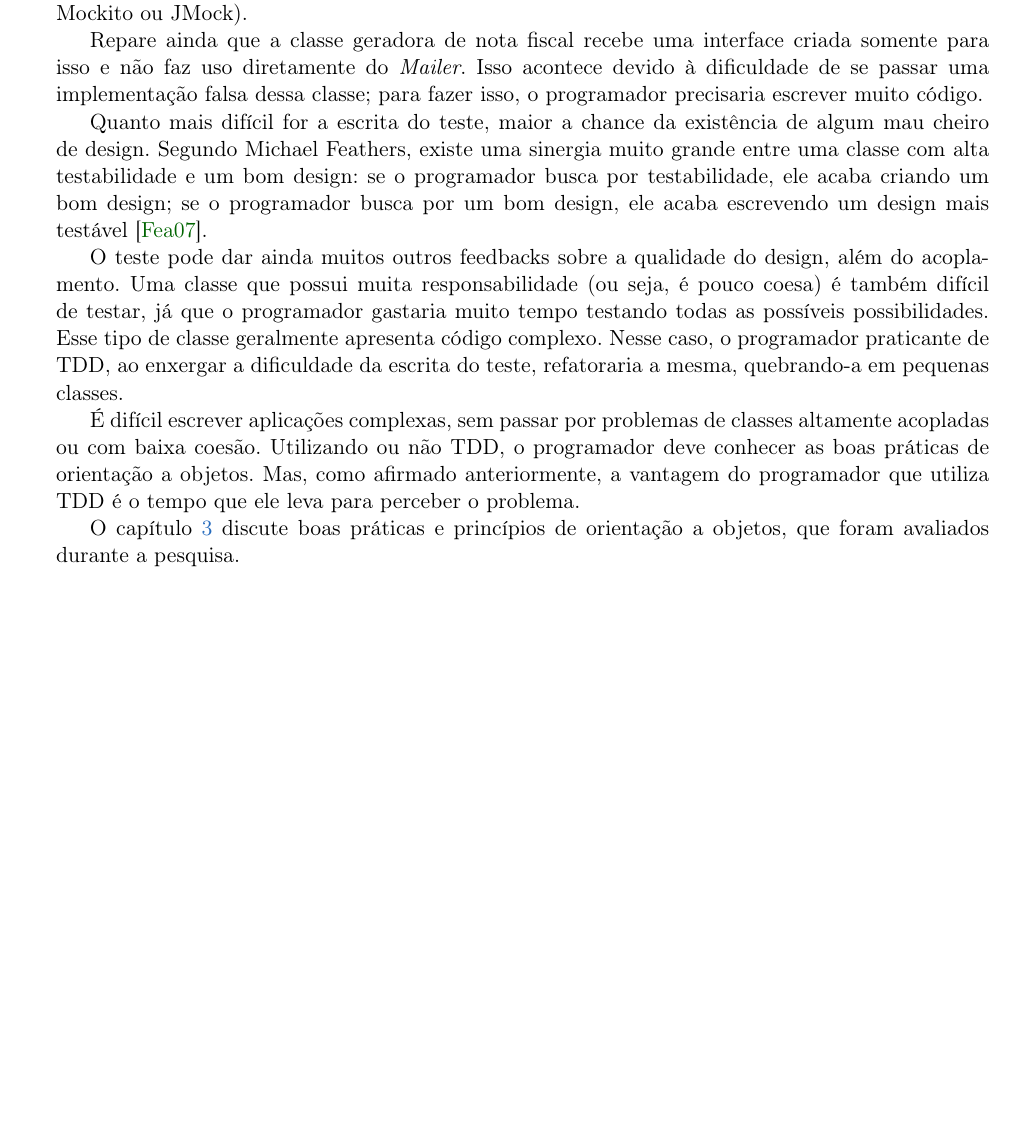
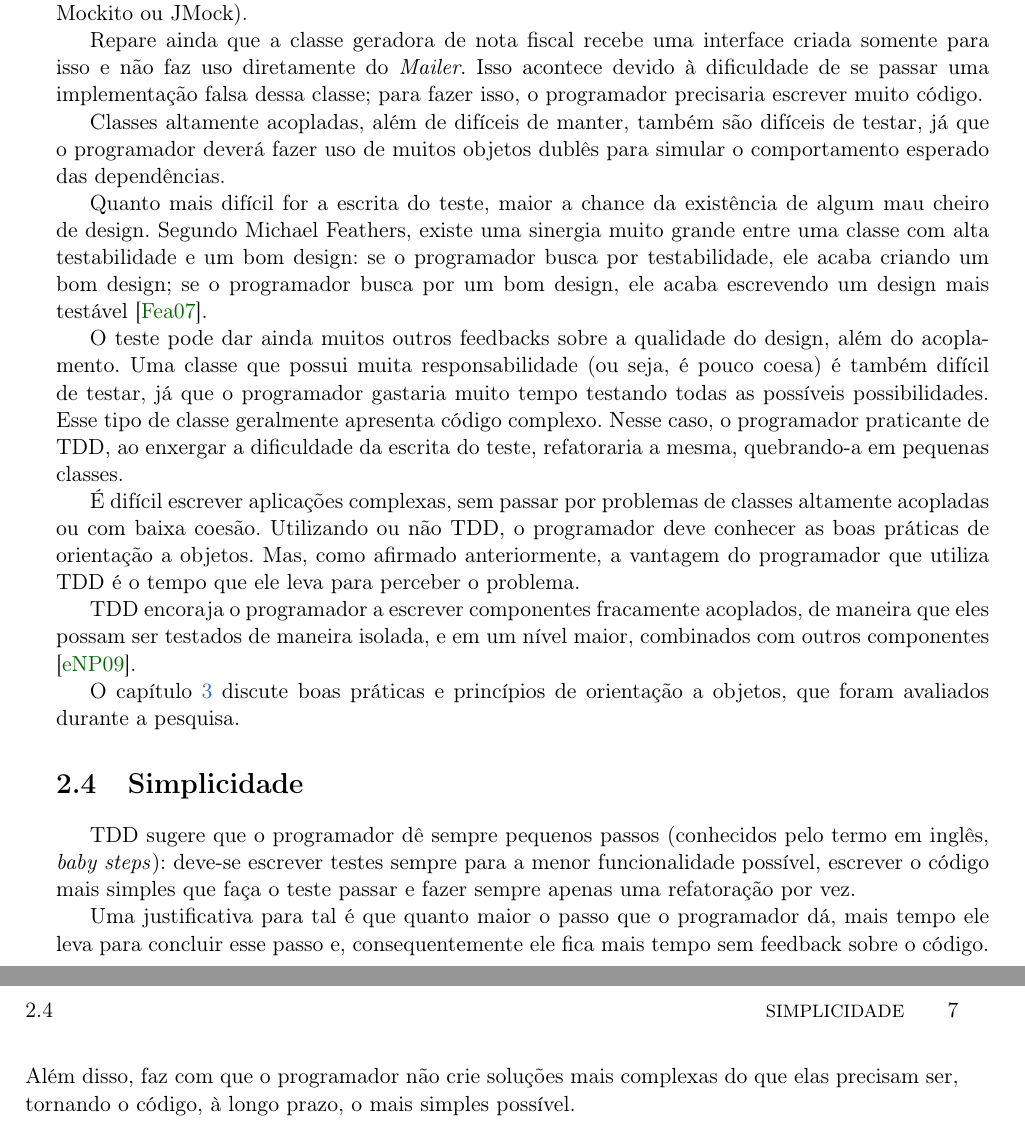
Before and after one commit to marcogerosa/mestrado, a LaTeX thesis (qualificacao/dissertacao.tex, which reads qualificacao/cap-tdd.tex): part of page 22 of 46 before the commit and two parts of pages 22 and 23 of 48 after it, the two joined at a grey line, cut so that both start at the same text, the shorter picture padded with empty space. Compiled offline with pdfLaTeX.

Commit message:
inicio de simplicidade

```diff
--- a/qualificacao/cap-tdd.tex
+++ b/qualificacao/cap-tdd.tex
@@ -226,6 +226,10 @@ somente para isso e não faz uso diretamente do \textit{Mailer}. Isso acontece
 devido à dificuldade de se passar uma implementação falsa dessa classe; para
 fazer isso, o programador precisaria escrever muito código.
 
+Classes altamente acopladas, além de difíceis de manter, também são difíceis de
+testar, já que o programador deverá fazer uso de muitos objetos dublês para
+simular o comportamento esperado das dependências.
+
 Quanto mais difícil for a escrita do teste, maior a chance da existência de
 algum mau cheiro de design. Segundo Michael Feathers, existe uma sinergia muito
 grande entre uma classe com alta testabilidade e um bom design: se o
@@ -247,5 +251,22 @@ deve conhecer as boas práticas de orientação a objetos. Mas, como afirmado
 anteriormente, a vantagem do programador que utiliza TDD é o tempo que ele leva
 para perceber o problema.
 
+TDD encoraja o programador a escrever componentes fracamente acoplados, de
+maneira que eles possam ser testados de maneira isolada, e em um nível maior,
+combinados com outros componentes \cite{GOOS}.
+
 O capítulo \ref{cap:design} discute boas práticas e princípios de orientação a
 objetos, que foram avaliados durante a pesquisa.
+
+\section{Simplicidade}
+
+TDD sugere que o programador dê sempre pequenos passos (conhecidos pelo termo em
+inglês, \textit{baby steps}): deve-se escrever testes sempre para a menor
+funcionalidade possível, escrever o código mais simples que faça o teste passar
+e fazer sempre apenas uma refatoração por vez.
+
+Uma justificativa para tal é que quanto maior o passo que o programador dá, mais
+tempo ele leva para concluir esse passo e, consequentemente ele fica mais tempo
+sem feedback sobre o código. Além disso, faz com que o programador não crie
+soluções mais complexas do que elas precisam ser, tornando o código, à longo
+prazo, o mais simples possível.
```
Also changed, not shown: qualificacao/cap-tdd.tex (2 more changed lines).
